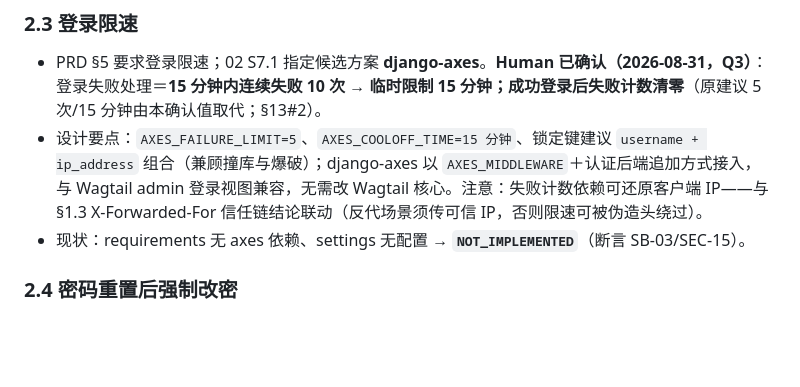
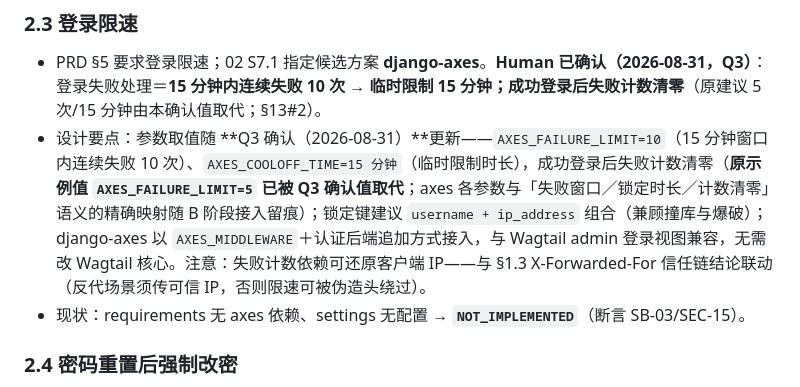
Before and after one commit to luehunnie/peiligo, a Markdown page: docs/SECURITY_BASELINE.md, the part around the change. GitHub-like rendering; blank space fills up the shorter version.

```diff
--- a/docs/SECURITY_BASELINE.md
+++ b/docs/SECURITY_BASELINE.md
@@ -101,7 +101,7 @@ AUTH_PASSWORD_VALIDATORS = [
 ### 2.3 登录限速
 
 - PRD §5 要求登录限速；02 S7.1 指定候选方案 **django-axes**。**Human 已确认（2026-08-31，Q3）**：登录失败处理＝**15 分钟内连续失败 10 次 → 临时限制 15 分钟；成功登录后失败计数清零**（原建议 5 次/15 分钟由本确认值取代；§13#2）。
-- 设计要点：`AXES_FAILURE_LIMIT=5`、`AXES_COOLOFF_TIME=15 分钟`、锁定键建议 `username + ip_address` 组合（兼顾撞库与爆破）；django-axes 以 `AXES_MIDDLEWARE`＋认证后端追加方式接入，与 Wagtail admin 登录视图兼容，无需改 Wagtail 核心。注意：失败计数依赖可还原客户端 IP——与 §1.3 X-Forwarded-For 信任链结论联动（反代场景须传可信 IP，否则限速可被伪造头绕过）。
+- 设计要点：参数取值随 **Q3 确认（2026-08-31）**更新——`AXES_FAILURE_LIMIT=10`（15 分钟窗口内连续失败 10 次）、`AXES_COOLOFF_TIME=15 分钟`（临时限制时长），成功登录后失败计数清零（**原示例值 `AXES_FAILURE_LIMIT=5` 已被 Q3 确认值取代**；axes 各参数与「失败窗口／锁定时长／计数清零」语义的精确映射随 B 阶段接入留痕）；锁定键建议 `username + ip_address` 组合（兼顾撞库与爆破）；django-axes 以 `AXES_MIDDLEWARE`＋认证后端追加方式接入，与 Wagtail admin 登录视图兼容，无需改 Wagtail 核心。注意：失败计数依赖可还原客户端 IP——与 §1.3 X-Forwarded-For 信任链结论联动（反代场景须传可信 IP，否则限速可被伪造头绕过）。
 - 现状：requirements 无 axes 依赖、settings 无配置 → **`NOT_IMPLEMENTED`**（断言 SB-03/SEC-15）。
 
 ### 2.4 密码重置后强制改密
```
Also changed, not shown: docs/INFORMATION_ARCHITECTURE.md (+1 -1 lines), docs/NON_FUNCTIONAL_REQUIREMENTS.md (+4 -4 lines).
